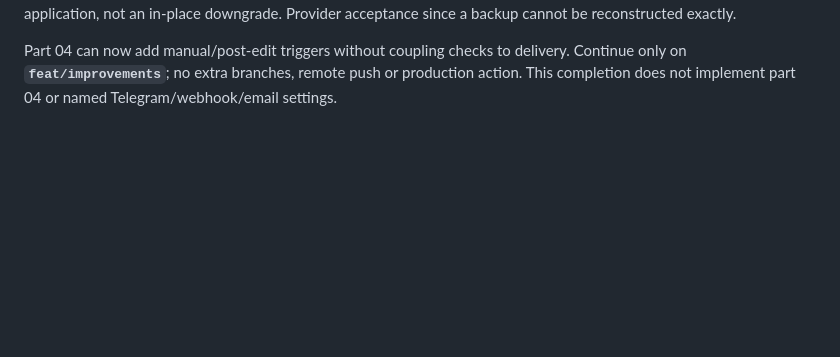
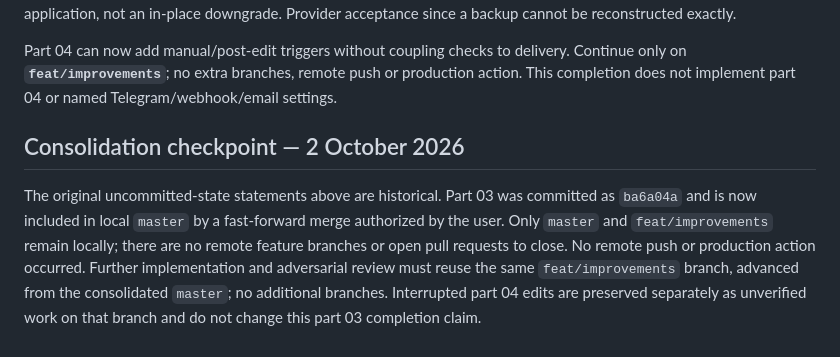
Before and after one commit to ldaldrup/doctolib-checker, a Markdown page: docs/implementation-plans/03-completion-handoff.md, the part around the change. Drawn GitHub-style; blank space fills up the shorter version.

```diff
--- a/docs/implementation-plans/03-completion-handoff.md
+++ b/docs/implementation-plans/03-completion-handoff.md
@@ -72,3 +72,7 @@ These are separate supervised processes/containers, not sequential commands in o
 For an authorized live transition, stop all old writers/inline senders, make and rehearse a protected schema-4 backup, migrate/start schema-5-compatible API and availability worker, start one dispatcher, and inspect independent health/backlog/history. Review legacy uncertain rows before explicit acknowledged recovery. Never mix old inline sending with the dispatcher. Stop all three for restore; rollback restores the pre-migration DB and compatible earlier application, not an in-place downgrade. Provider acceptance since a backup cannot be reconstructed exactly.
 
 Part 04 can now add manual/post-edit triggers without coupling checks to delivery. Continue only on **`feat/improvements`**; no extra branches, remote push or production action. This completion does not implement part 04 or named Telegram/webhook/email settings.
+
+## Consolidation checkpoint — 2 October 2026
+
+The original uncommitted-state statements above are historical. Part 03 was committed as `ba6a04a` and is now included in local `master` by a fast-forward merge authorized by the user. Only `master` and `feat/improvements` remain locally; there are no remote feature branches or open pull requests to close. No remote push or production action occurred. Further implementation and adversarial review must reuse the same `feat/improvements` branch, advanced from the consolidated `master`; no additional branches. Interrupted part 04 edits are preserved separately as unverified work on that branch and do not change this part 03 completion claim.
```
Also changed, not shown: README.md (+3 -1 lines), docs/implementation-plans/README.md (+8 -2 lines).
